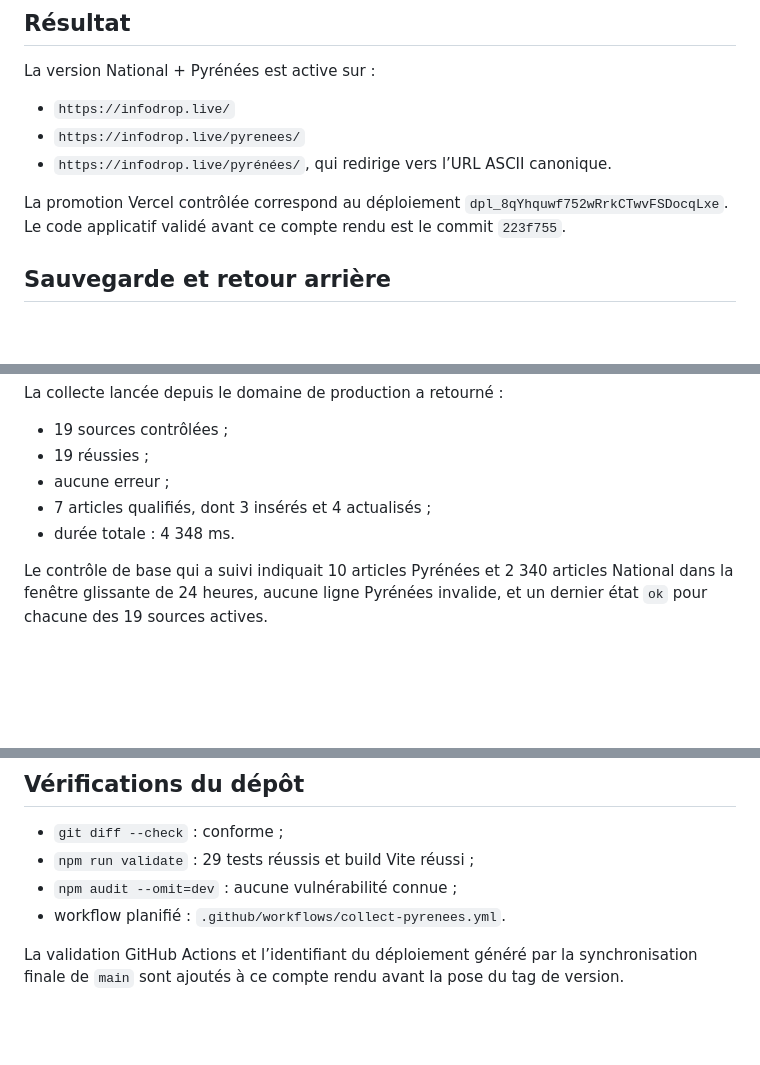
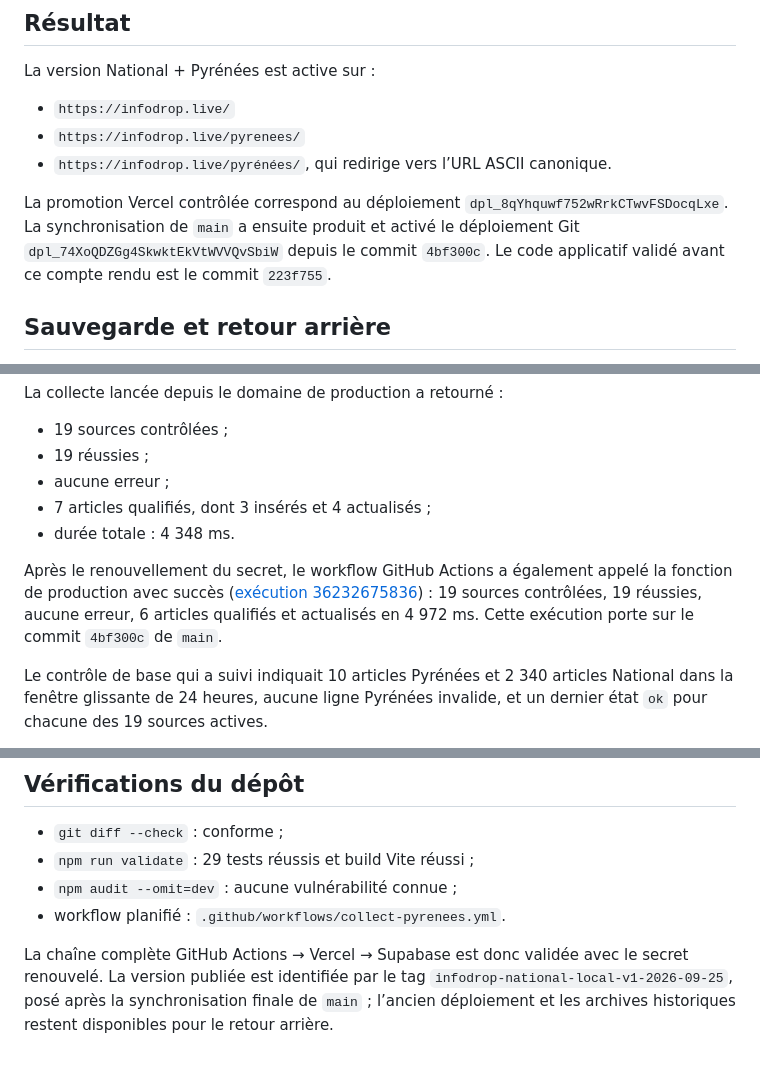
Before and after one commit to L0r4py/infodrop, a Markdown page: docs/RELEASE_2026-09-26.md, 3 parts joined by grey strips. GitHub-like rendering; blank space fills up the shorter version.

Commit message:
docs: finalize production verification

```diff
--- a/docs/RELEASE_2026-09-26.md
+++ b/docs/RELEASE_2026-09-26.md
@@ -8,7 +8,7 @@ La version National + Pyrénées est active sur :
 - `https://infodrop.live/pyrenees/`
 - `https://infodrop.live/pyrénées/`, qui redirige vers l’URL ASCII canonique.
 
-La promotion Vercel contrôlée correspond au déploiement `dpl_8qYhquwf752wRrkCTwvFSDocqLxe`. Le code applicatif validé avant ce compte rendu est le commit `223f755`.
+La promotion Vercel contrôlée correspond au déploiement `dpl_8qYhquwf752wRrkCTwvFSDocqLxe`. La synchronisation de `main` a ensuite produit et activé le déploiement Git `dpl_74XoQDZGg4SkwktEkVtWVVQvSbiW` depuis le commit `4bf300c`. Le code applicatif validé avant ce compte rendu est le commit `223f755`.
 
 ## Sauvegarde et retour arrière
 
@@ -54,6 +54,8 @@ La collecte lancée depuis le domaine de production a retourné :
 - 7 articles qualifiés, dont 3 insérés et 4 actualisés ;
 - durée totale : 4 348 ms.
 
+Après le renouvellement du secret, le workflow GitHub Actions a également appelé la fonction de production avec succès ([exécution 36232675836](https://github.com/L0r4py/infodrop/actions/runs/36232675836)) : 19 sources contrôlées, 19 réussies, aucune erreur, 6 articles qualifiés et actualisés en 4 972 ms. Cette exécution porte sur le commit `4bf300c` de `main`.
+
 Le contrôle de base qui a suivi indiquait 10 articles Pyrénées et 2 340 articles National dans la fenêtre glissante de 24 heures, aucune ligne Pyrénées invalide, et un dernier état `ok` pour chacune des 19 sources actives.
 
 Atmo Occitanie reste volontairement inactive et documentée dans `docs/sources-to-investigate.md`. La Nouvelle République des Pyrénées a pris sa place dans le registre actif après plusieurs passages réussis depuis Vercel.
@@ -84,4 +86,4 @@ Les fonctions `parse-local-rss` et `parse-rss` refusent les appels anonymes avec
 - `npm audit --omit=dev` : aucune vulnérabilité connue ;
 - workflow planifié : `.github/workflows/collect-pyrenees.yml`.
 
-La validation GitHub Actions et l’identifiant du déploiement généré par la synchronisation finale de `main` sont ajoutés à ce compte rendu avant la pose du tag de version.
+La chaîne complète GitHub Actions → Vercel → Supabase est donc validée avec le secret renouvelé. La version publiée est identifiée par le tag `infodrop-national-local-v1-2026-09-25`, posé après la synchronisation finale de `main` ; l’ancien déploiement et les archives historiques restent disponibles pour le retour arrière.
```
